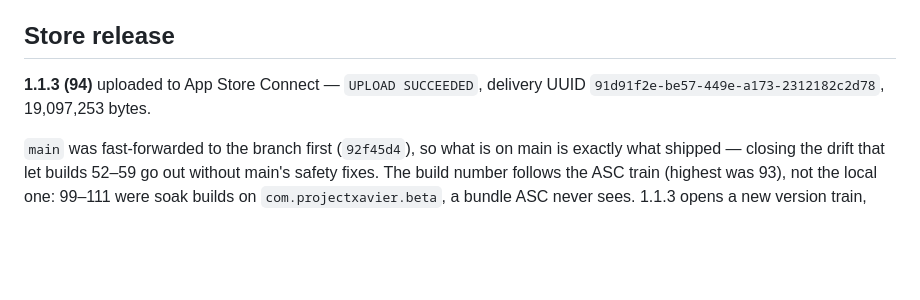
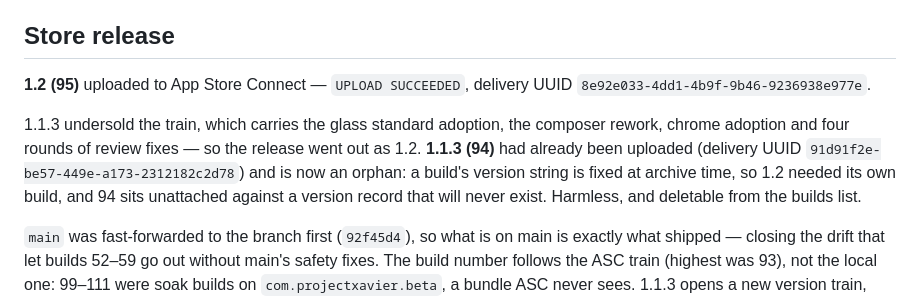
Before and after one commit to TSSQ/ProjectXavier, a Markdown page: docs/ship-runs/glass-standard-adoption.md, the part around the change. GitHub-like rendering; blank space fills up the shorter version.

Commit message:
docs(ship-runs): 1.2 (95) is the release; 94 orphaned as 1.1.3
Ship-Run: glass-standard-adoption

Co-Authored-By: Claude Opus 5 <noreply@anthropic.com>

```diff
--- a/docs/ship-runs/glass-standard-adoption.md
+++ b/docs/ship-runs/glass-standard-adoption.md
@@ -156,7 +156,9 @@ _pending_
 - **111** — same code as 110, renumbered so it would not install over the device as a downgrade once the store train took 94.
 
 ## Store release
-**1.1.3 (94)** uploaded to App Store Connect — `UPLOAD SUCCEEDED`, delivery UUID `91d91f2e-be57-449e-a173-2312182c2d78`, 19,097,253 bytes.
+**1.2 (95)** uploaded to App Store Connect — `UPLOAD SUCCEEDED`, delivery UUID `8e92e033-4dd1-4b9f-9b46-9236938e977e`.
+
+1.1.3 undersold the train, which carries the glass standard adoption, the composer rework, chrome adoption and four rounds of review fixes — so the release went out as 1.2. **1.1.3 (94)** had already been uploaded (delivery UUID `91d91f2e-be57-449e-a173-2312182c2d78`) and is now an orphan: a build's version string is fixed at archive time, so 1.2 needed its own build, and 94 sits unattached against a version record that will never exist. Harmless, and deletable from the builds list.
 
 `main` was fast-forwarded to the branch first (`92f45d4`), so what is on main is exactly what shipped — closing the drift that let builds 52–59 go out without main's safety fixes. The build number follows the ASC train (highest was 93), not the local one: 99–111 were soak builds on `com.projectxavier.beta`, a bundle ASC never sees. 1.1.3 opens a new version train, which a released 1.1.2 requires.
 
```
